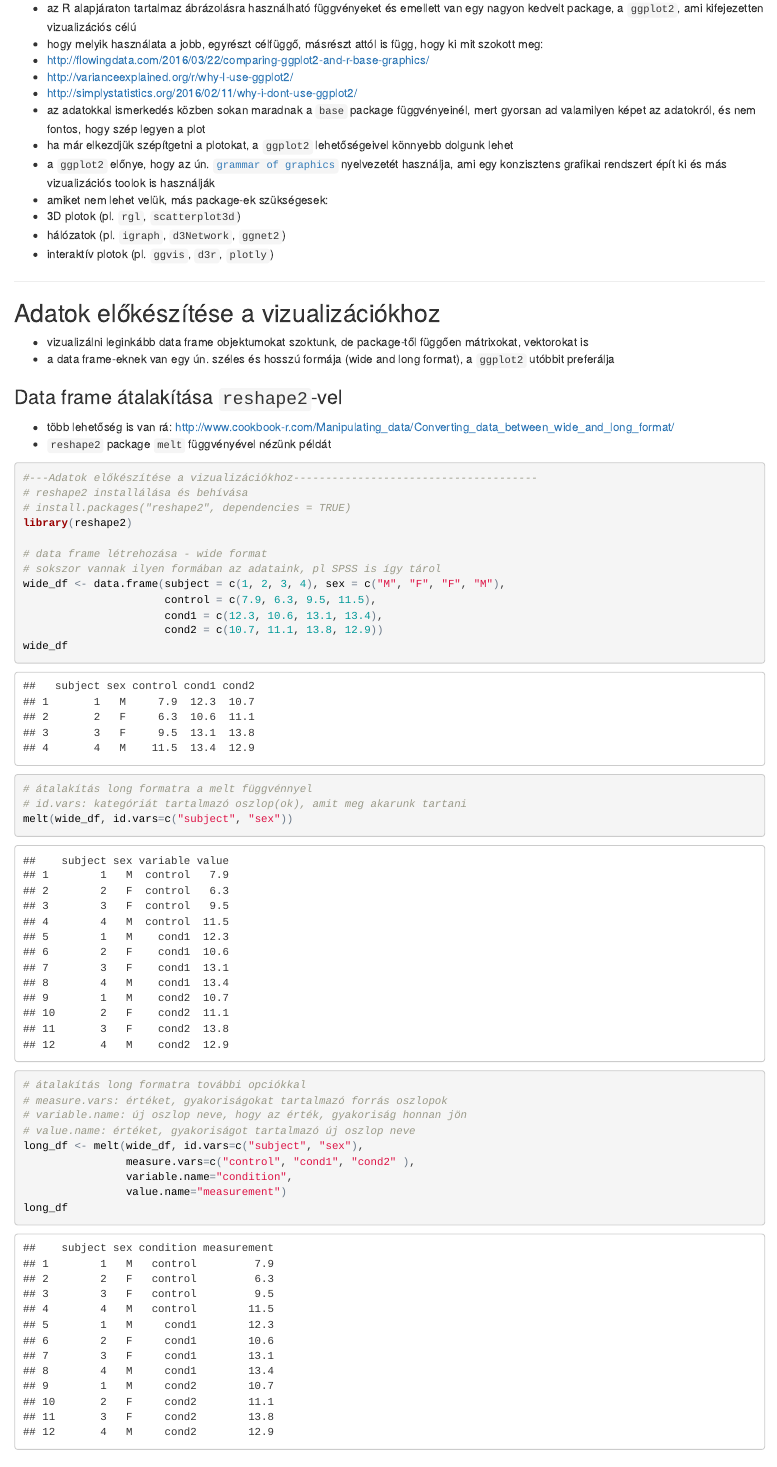
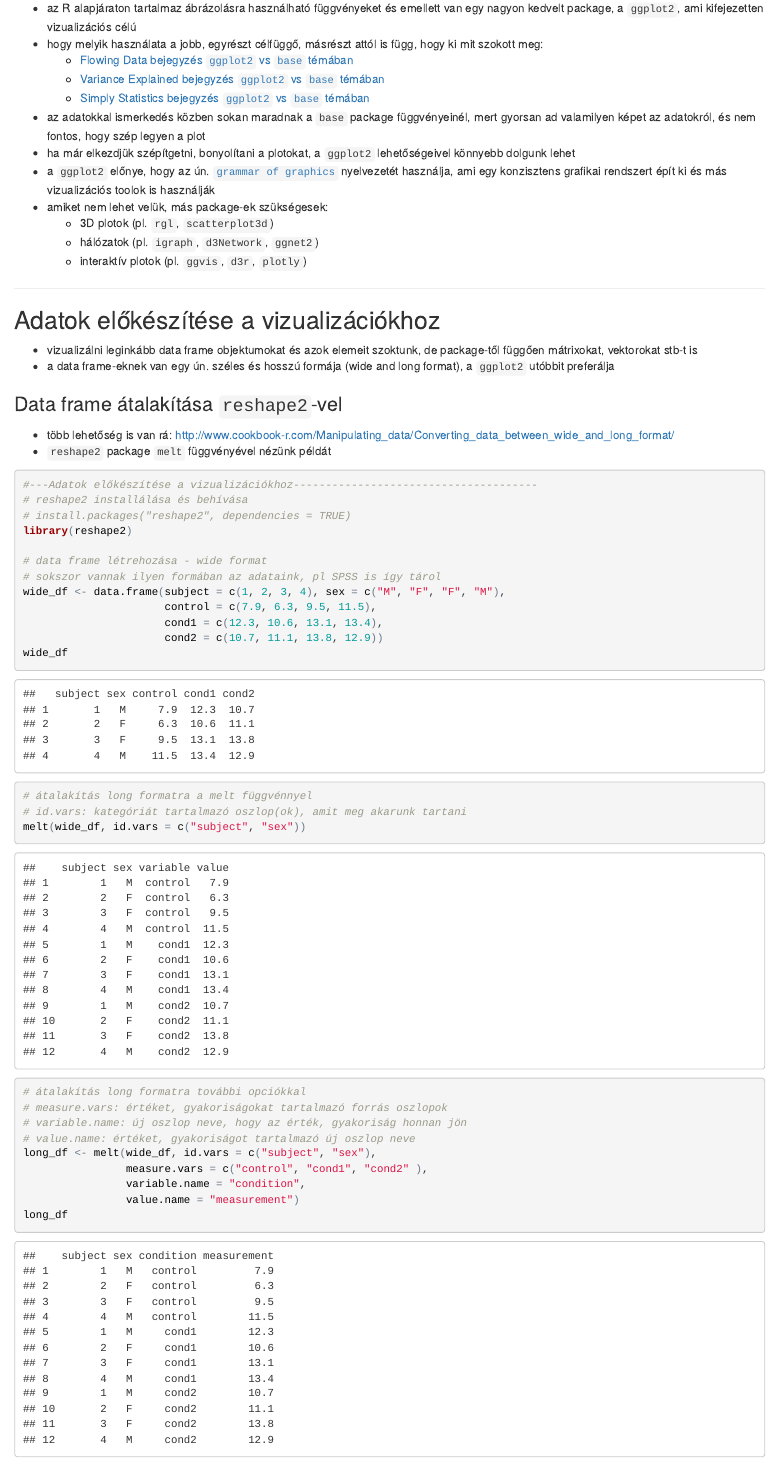
Before and after one commit to naszim/lesson-06, an R Markdown document (doc/Rmd/prog1_lesson06_part01_Grafikus_abrazolasok.Rmd): the page in a window 1100 px wide, from 750 px down. The pictures show the output file doc/html/prog1_lesson06_part01_Grafikus_abrazolasok.html that the author committed with the source, opened offline.

Commit message:
Correct text and code style

````diff
--- a/doc/Rmd/prog1_lesson06_part01_Grafikus_abrazolasok.Rmd
+++ b/doc/Rmd/prog1_lesson06_part01_Grafikus_abrazolasok.Rmd
@@ -42,21 +42,21 @@ knitr::opts_knit$set(root.dir = '../../')
 ## ```base``` és ```ggplot2```
 - az R alapjáraton tartalmaz ábrázolásra használható függvényeket és emellett van egy nagyon kedvelt package, a ```ggplot2```, ami kifejezetten vizualizációs célú
 - hogy melyik használata a jobb, egyrészt célfüggő, másrészt attól is függ, hogy ki mit szokott meg:
-  * http://flowingdata.com/2016/03/22/comparing-ggplot2-and-r-base-graphics/
-  * http://varianceexplained.org/r/why-I-use-ggplot2/
-  * http://simplystatistics.org/2016/02/11/why-i-dont-use-ggplot2/
+    - [Flowing Data bejegyzés ```ggplot2``` vs ```base``` témában](http://flowingdata.com/2016/03/22/comparing-ggplot2-and-r-base-graphics/){target="_blank"}
+    - [Variance Explained bejegyzés ```ggplot2``` vs ```base``` témában](http://varianceexplained.org/r/why-I-use-ggplot2/){target="_blank"}
+    - [Simply Statistics bejegyzés  ```ggplot2``` vs ```base``` témában](http://simplystatistics.org/2016/02/11/why-i-dont-use-ggplot2/){target="_blank"}
 - az adatokkal ismerkedés közben sokan maradnak a ```base``` package függvényeinél, mert gyorsan ad valamilyen képet az adatokról, és nem fontos, hogy szép legyen a plot
-- ha már elkezdjük szépítgetni a plotokat, a ```ggplot2``` lehetőségeivel könnyebb dolgunk lehet
+- ha már elkezdjük szépítgetni, bonyolítani a plotokat, a ```ggplot2``` lehetőségeivel könnyebb dolgunk lehet
 - a ```ggplot2``` előnye, hogy az ún. [```grammar of graphics```](#http://rdatascience.io/pycon2014-r/visualize/ggplot2.html){target="_blank"} nyelvezetét használja, ami egy konzisztens grafikai rendszert épít ki és más vizualizációs toolok is használják
 - amiket nem lehet velük, más package-ek szükségesek:
-  * 3D plotok (pl. ```rgl```, ```scatterplot3d```)
-  * hálózatok (pl. ```igraph```, ```d3Network```, ```ggnet2```)
-  * interaktív plotok (pl. ```ggvis```, ```d3r```, ```plotly```)
+    - 3D plotok (pl. ```rgl```, ```scatterplot3d```)
+    - hálózatok (pl. ```igraph```, ```d3Network```, ```ggnet2```)
+    - interaktív plotok (pl. ```ggvis```, ```d3r```, ```plotly```)
 
 --------------------------------------------------------------------------------
 
 ## Adatok előkészítése a vizualizációkhoz
-- vizualizálni leginkább data frame objektumokat szoktunk, de package-től függően mátrixokat, vektorokat is
+- vizualizálni leginkább data frame objektumokat és azok elemeit szoktunk, de package-től függően mátrixokat, vektorokat stb-t is
 - a data frame-eknek van egy ún. széles és hosszú formája (wide and long format), a ```ggplot2``` utóbbit preferálja
 
 ### Data frame átalakítása ```reshape2```-vel
````
Also changed, not shown: doc/html/prog1_lesson06_part01_Grafikus_abrazolasok.html, doc/Rmd/prog1_lesson06_part01_Grafikus_abrazolasok.Rmd (29 more changed lines).
